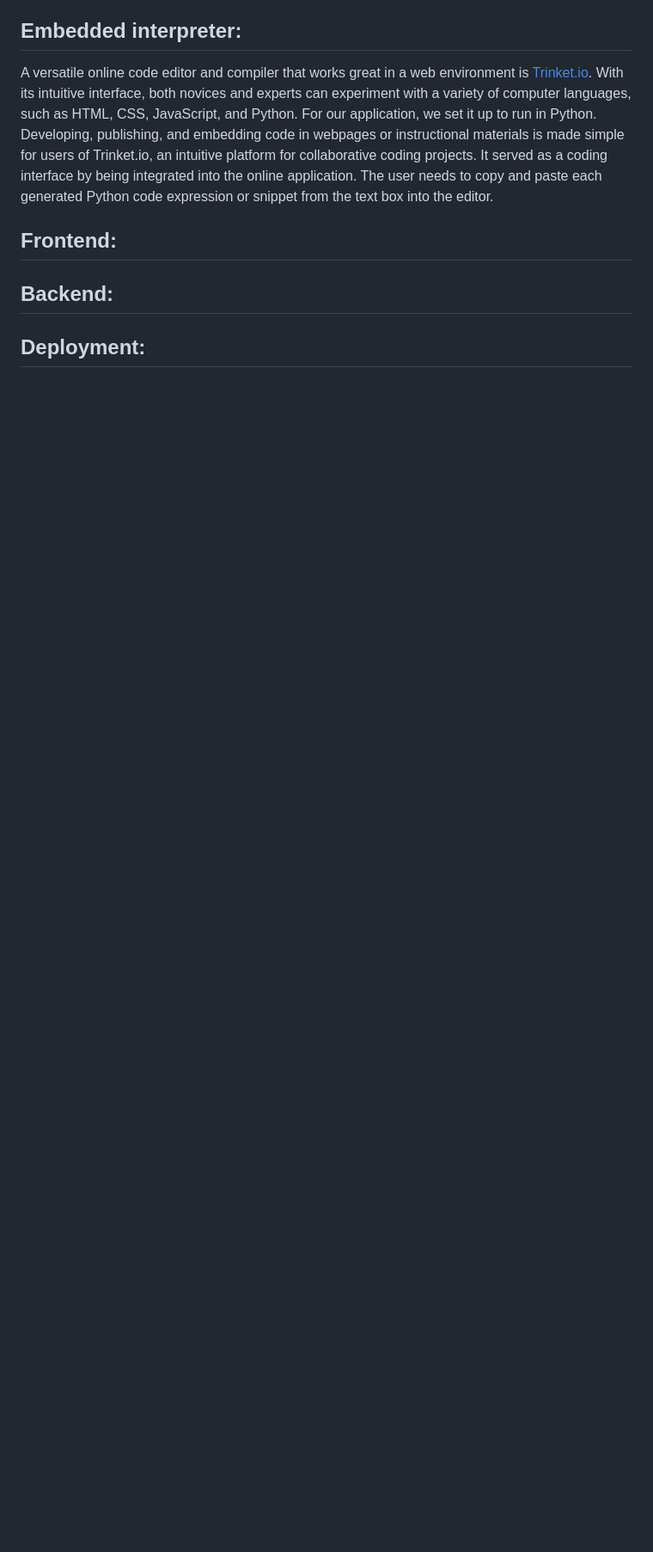
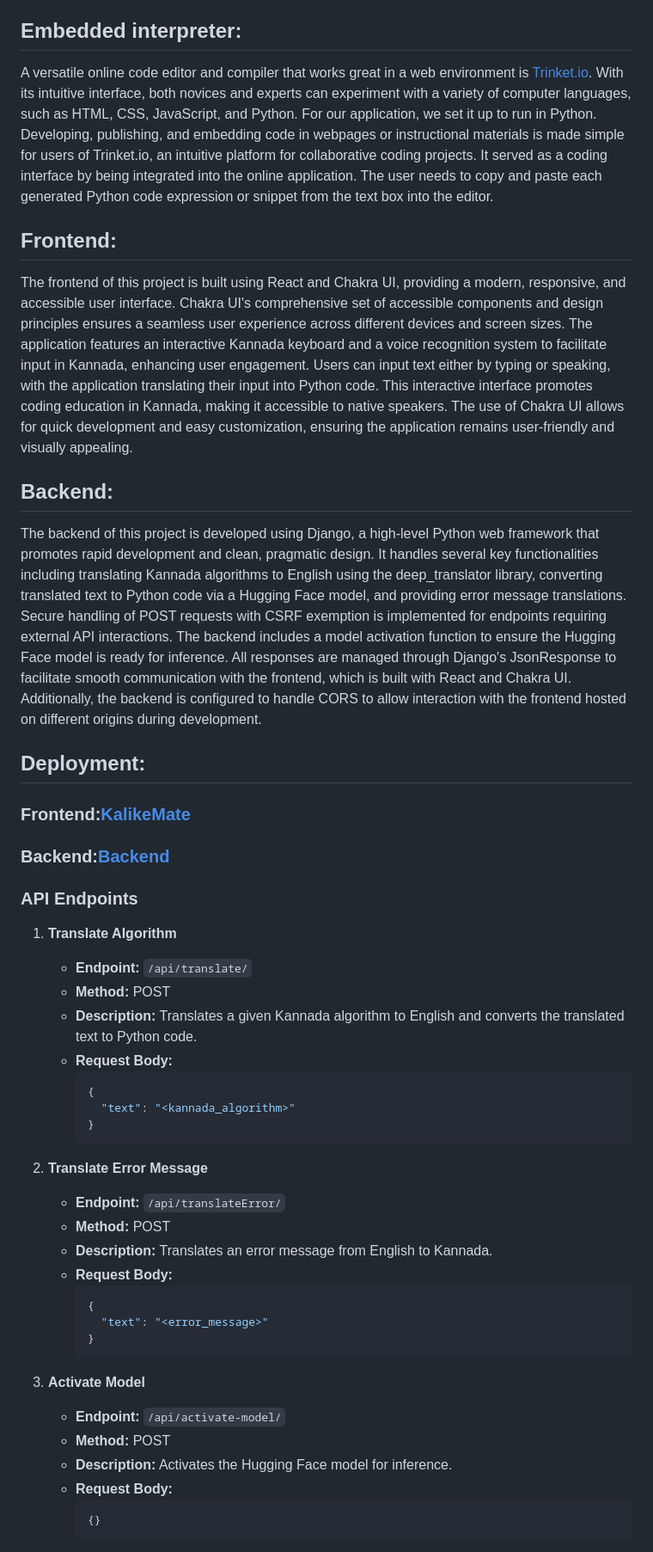
Before and after one commit to Goutami-Sooda/ITRL-Project, a Markdown page: README.md, the part around the change printed below. Shown: that part at 86% size. GitHub-like rendering; blank space fills up the shorter version.

Commit message:
Update README.md
Added Frontend and backend description ,also added API endpoints.

````diff
--- a/README.md
+++ b/README.md
@@ -68,6 +68,46 @@ A versatile online code editor and compiler that works great in a web environmen
 
 ## Frontend:
 
+The frontend of this project is built using React and Chakra UI, providing a modern, responsive, and accessible user interface. Chakra UI's comprehensive set of accessible components and design principles ensures a seamless user experience across different devices and screen sizes. The application features an interactive Kannada keyboard and a voice recognition system to facilitate input in Kannada, enhancing user engagement. Users can input text either by typing or speaking, with the application translating their input into Python code. This interactive interface promotes coding education in Kannada, making it accessible to native speakers. The use of Chakra UI allows for quick development and easy customization, ensuring the application remains user-friendly and visually appealing.
+
 ## Backend:
 
+The backend of this project is developed using Django, a high-level Python web framework that promotes rapid development and clean, pragmatic design. It handles several key functionalities including translating Kannada algorithms to English using the deep_translator library, converting translated text to Python code via a Hugging Face model, and providing error message translations. Secure handling of POST requests with CSRF exemption is implemented for endpoints requiring external API interactions. The backend includes a model activation function to ensure the Hugging Face model is ready for inference. All responses are managed through Django's JsonResponse to facilitate smooth communication with the frontend, which is built with React and Chakra UI. Additionally, the backend is configured to handle CORS to allow interaction with the frontend hosted on different origins during development.
+
 ## Deployment:
+
+### Frontend:[KalikeMate](https://kalikemate.vercel.app/)
+### Backend:[Backend](http://sirius03.pythonanywhere.com/)
+### API Endpoints
+
+1. **Translate Algorithm**
+   - **Endpoint:** `/api/translate/`
+   - **Method:** POST
+   - **Description:** Translates a given Kannada algorithm to English and converts the translated text to Python code.
+   - **Request Body:**
+     ```json
+     {
+       "text": "<kannada_algorithm>"
+     }
+     ```
+
+2. **Translate Error Message**
+   - **Endpoint:** `/api/translateError/`
+   - **Method:** POST
+   - **Description:** Translates an error message from English to Kannada.
+   - **Request Body:**
+     ```json
+     {
+       "text": "<error_message>"
+     }
+     ```
+
+3. **Activate Model**
+   - **Endpoint:** `/api/activate-model/`
+   - **Method:** POST
+   - **Description:** Activates the Hugging Face model for inference.
+   - **Request Body:**
+     ```json
+     {}
+     ```
+
````
Also changed, not shown: other parts of README.md (+29 -0 lines).
